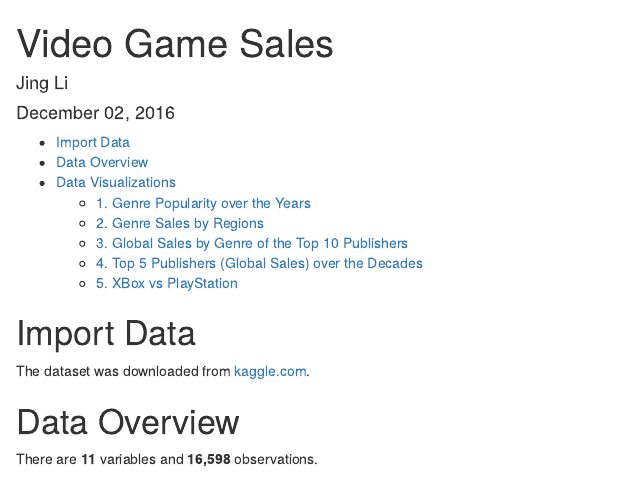
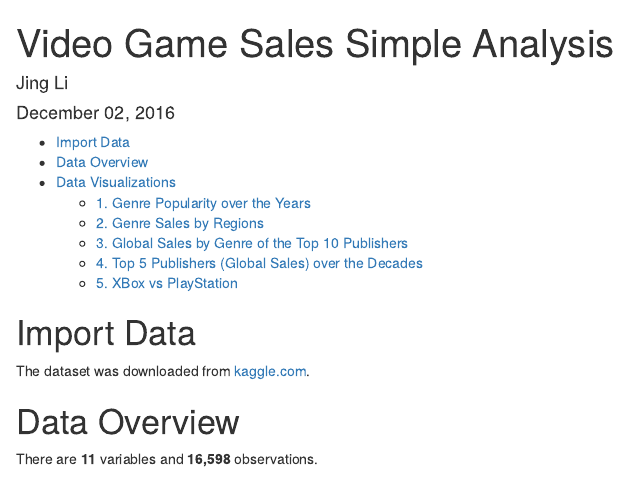
Before and after one commit to jing928/data-playr, an R Markdown document (projects/video_game_sales/video_game_sales.Rmd): the page in a window 1100 px wide, from its top. Rendered offline with R 4.5, knitr and Pandoc, with nearby package versions; code that draws random numbers runs with fixed seeds of ours.

Commit message:
edit title

```diff
--- a/projects/video_game_sales/video_game_sales.Rmd
+++ b/projects/video_game_sales/video_game_sales.Rmd
@@ -1,5 +1,7 @@
 ---
-title: "Video Game Sales"
+title: |-
+  Video Game Sales
+  Simple Analysis
 author: "Jing Li"
 date: '`r format(Sys.time(), "%B %d, %Y")`'
 output:
```
